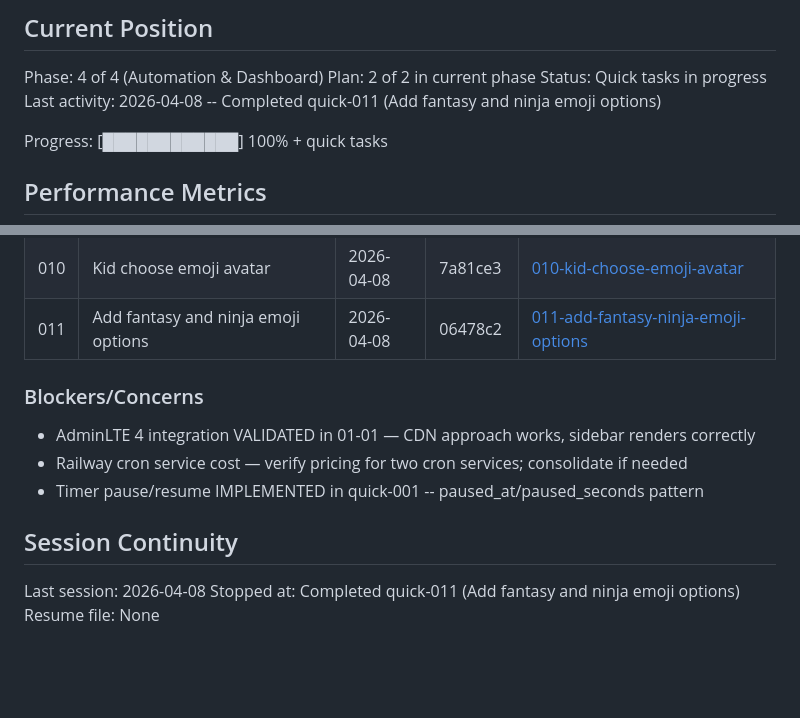
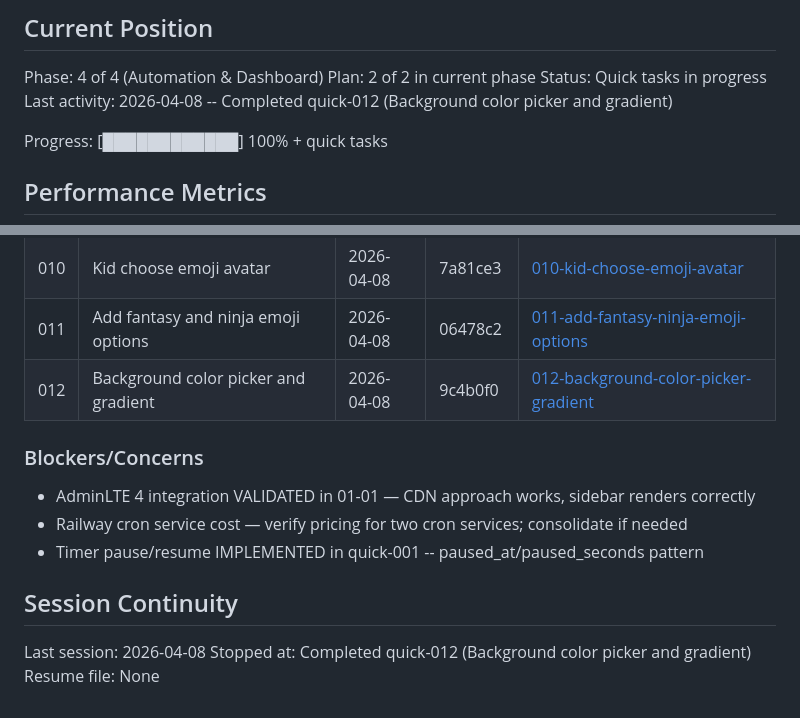
Before and after one commit to itlacey/chorebank, a Markdown page: .planning/STATE.md, 2 parts joined by grey strips. Drawn GitHub-style; blank space fills up the shorter version.

Commit message:
docs(quick-012): complete background color picker and gradient plan
Tasks completed: 2/2
- Add background color fields to User model
- Add color picker UI and wire view + base template

SUMMARY: .planning/quick/012-background-color-picker-gradient/012-SUMMARY.md

Co-Authored-By: Claude Opus 4.6 (1M context) <noreply@anthropic.com>

```diff
--- a/.planning/STATE.md
+++ b/.planning/STATE.md
@@ -12,7 +12,7 @@ See: .planning/PROJECT.md (updated 2026-03-31)
 Phase: 4 of 4 (Automation & Dashboard)
 Plan: 2 of 2 in current phase
 Status: Quick tasks in progress
-Last activity: 2026-04-08 -- Completed quick-011 (Add fantasy and ninja emoji options)
+Last activity: 2026-04-08 -- Completed quick-012 (Background color picker and gradient)
 
 Progress: [████████████] 100% + quick tasks
 
@@ -103,6 +103,7 @@ None
 | 009 | Fix timer pause bug (infinite time exploit) | 2026-04-07 | b3f0a86 | [009-fix-timer-pause-bug-infinite-time](./quick/009-fix-timer-pause-bug-infinite-time/) |
 | 010 | Kid choose emoji avatar | 2026-04-08 | 7a81ce3 | [010-kid-choose-emoji-avatar](./quick/010-kid-choose-emoji-avatar/) |
 | 011 | Add fantasy and ninja emoji options | 2026-04-08 | 06478c2 | [011-add-fantasy-ninja-emoji-options](./quick/011-add-fantasy-ninja-emoji-options/) |
+| 012 | Background color picker and gradient | 2026-04-08 | 9c4b0f0 | [012-background-color-picker-gradient](./quick/012-background-color-picker-gradient/) |
 
 ### Blockers/Concerns
 
@@ -113,5 +114,5 @@ None
 ## Session Continuity
 
 Last session: 2026-04-08
-Stopped at: Completed quick-011 (Add fantasy and ninja emoji options)
+Stopped at: Completed quick-012 (Background color picker and gradient)
 Resume file: None
```
Also changed, not shown: 1 other file.
